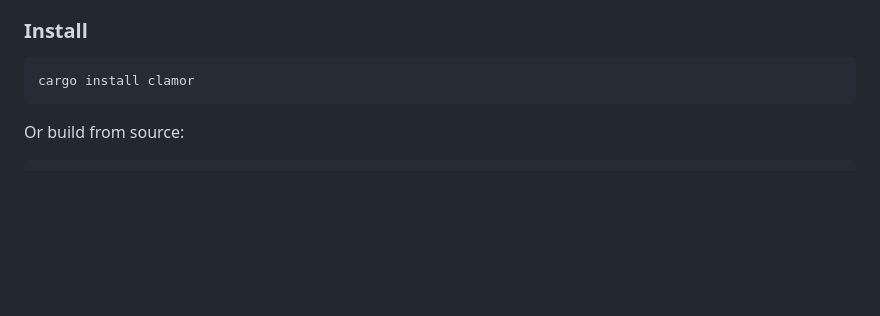
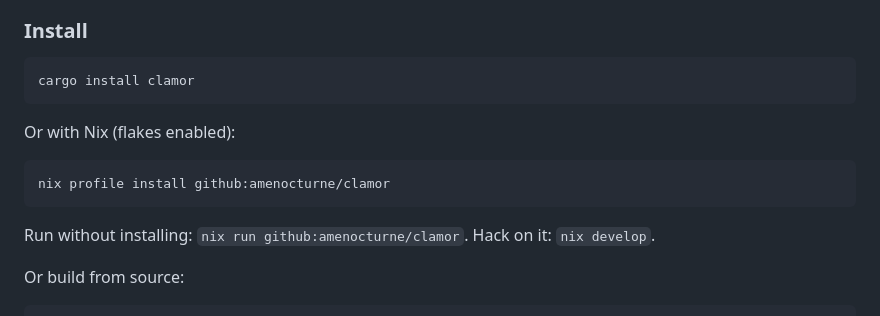
Before and after one commit to amenocturne/clamor, a Markdown page: README.md, the part around the change. GitHub-like rendering; blank space fills up the shorter version.

Commit message:
Document Nix flake install in README

````diff
--- a/README.md
+++ b/README.md
@@ -41,6 +41,14 @@ Clamor fixes this without replacing your workflow. It's *not* a new terminal, *n
 ```bash
 cargo install clamor
 ```
+
+Or with Nix (flakes enabled):
+
+```bash
+nix profile install github:amenocturne/clamor
+```
+
+Run without installing: `nix run github:amenocturne/clamor`. Hack on it: `nix develop`.
 
 Or build from source:
 
````
